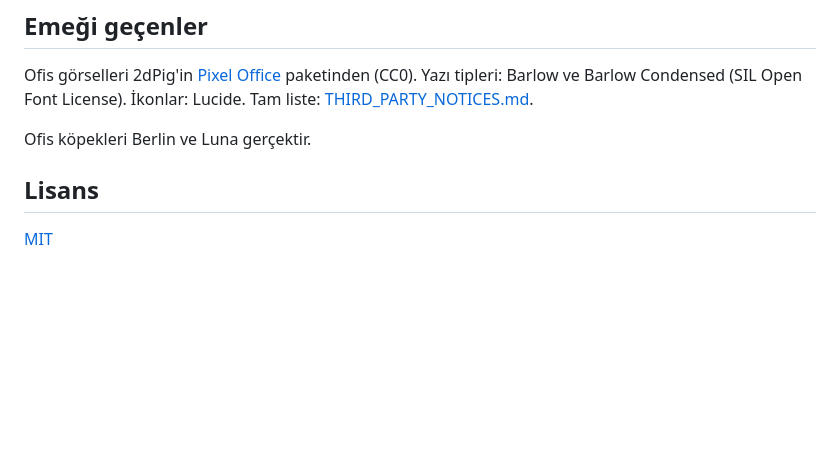
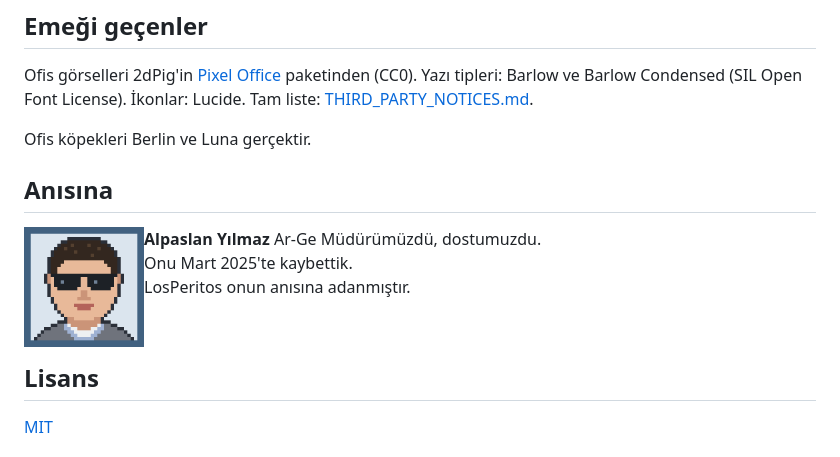
Before and after one commit to peritotr/LosPeritos, a Markdown page: README.tr.md, the part around the change. Drawn GitHub-style; pictures changed too: docs/alpaslan-yilmaz.png (added); blank space fills up the shorter version.

```diff
--- a/README.tr.md
+++ b/README.tr.md
@@ -200,6 +200,16 @@ License). İkonlar: Lucide. Tam liste: [THIRD_PARTY_NOTICES.md](THIRD_PARTY_NOTI
 
 Ofis köpekleri Berlin ve Luna gerçektir.
 
+## Anısına
+
+<img src="docs/alpaslan-yilmaz.png" alt="Alpaslan Yılmaz'ın piksel portresi" width="120" height="120" align="left" hspace="16">
+
+**Alpaslan Yılmaz** Ar-Ge Müdürümüzdü, dostumuzdu.<br>
+Onu Mart 2025'te kaybettik.<br>
+LosPeritos onun anısına adanmıştır.
+
+<br clear="left">
+
 ## Lisans
 
 [MIT](LICENSE)
```
Also changed, not shown: README.md (+10 -0 lines), THIRD_PARTY_NOTICES.md (+3 -0 lines), 1 other file.
